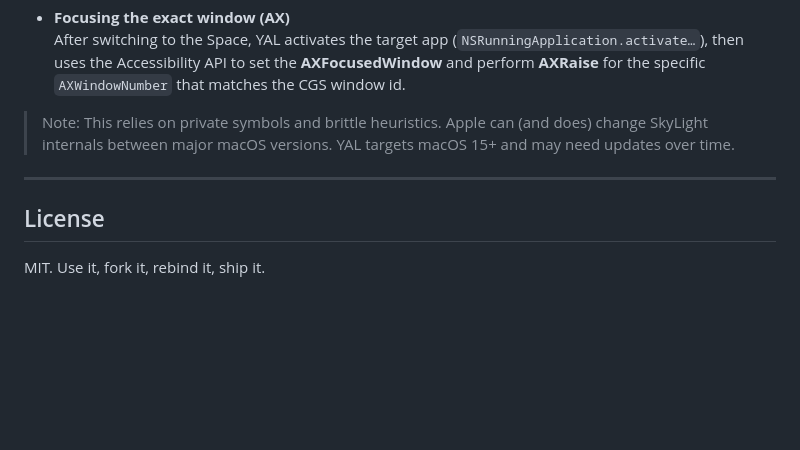
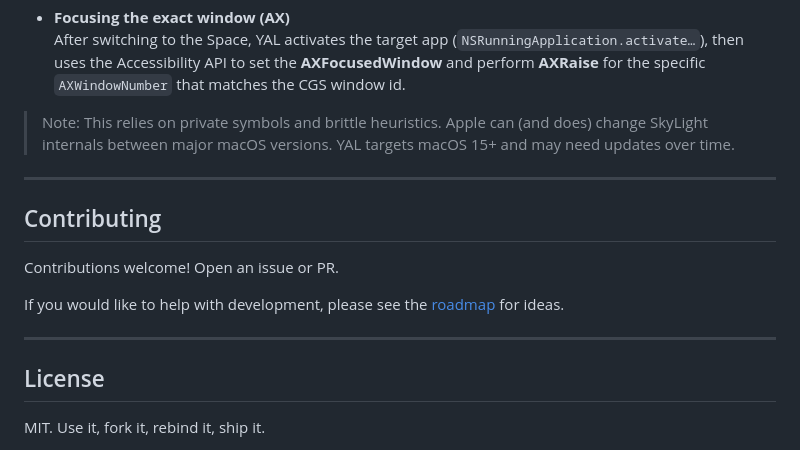
Before and after one commit to klaatu01/yal, a Markdown page: README.md, the part around the change. Rendered like a GitHub page; blank space fills up the shorter version.

Commit message:
add contributing section

```diff
--- a/README.md
+++ b/README.md
@@ -344,6 +344,14 @@ YAL gathers a snapshot of displays → spaces → windows, then focuses the one
 
 ---
 
+## Contributing
+
+Contributions welcome! Open an issue or PR.
+
+If you would like to help with development, please see the [roadmap](./ROADMAP.md) for ideas.
+
+---
+
 ## License
 
 MIT. Use it, fork it, rebind it, ship it.
```
